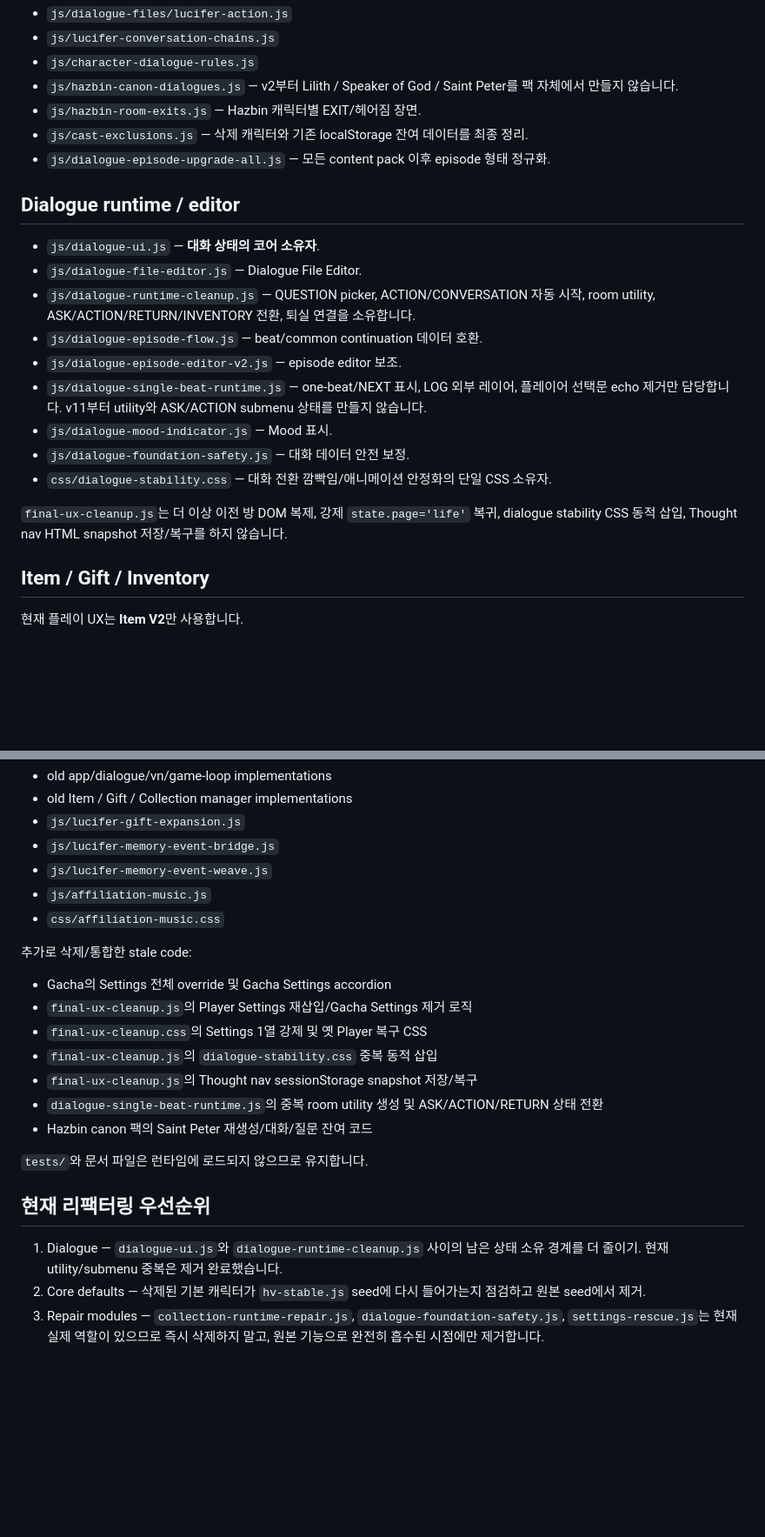
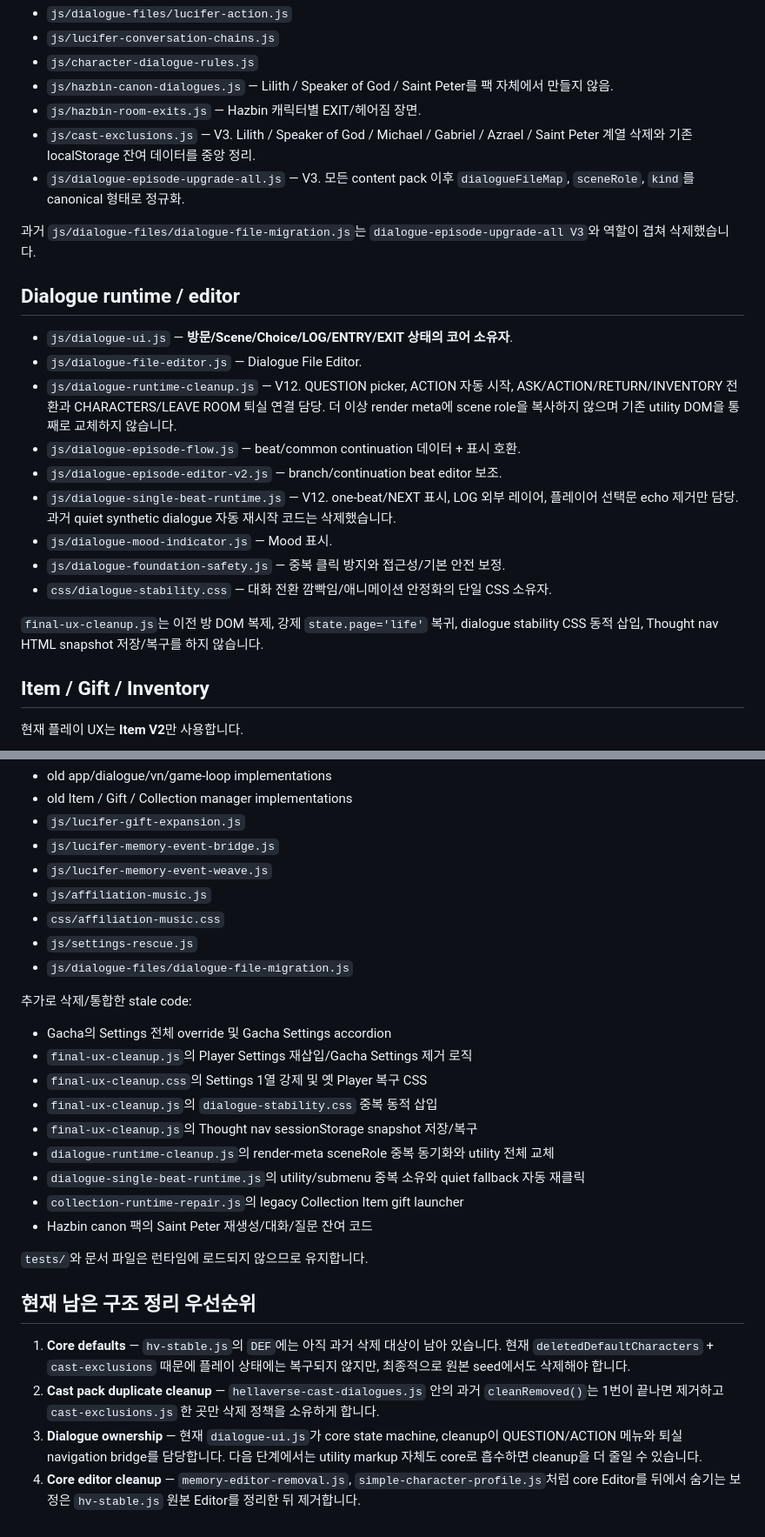
Before and after one commit to hiyena0502-dotcom/hellaverse_, a Markdown page: docs/FILE_MAP.md, 2 parts joined by grey strips. Shown at 87% size. GitHub-like rendering; blank space fills up the shorter version.

Commit message:
Update file map after runtime cleanup

```diff
--- a/docs/FILE_MAP.md
+++ b/docs/FILE_MAP.md
@@ -24,24 +24,26 @@
 - `js/dialogue-files/lucifer-action.js`
 - `js/lucifer-conversation-chains.js`
 - `js/character-dialogue-rules.js`
-- `js/hazbin-canon-dialogues.js` — v2부터 Lilith / Speaker of God / Saint Peter를 팩 자체에서 만들지 않습니다.
+- `js/hazbin-canon-dialogues.js` — Lilith / Speaker of God / Saint Peter를 팩 자체에서 만들지 않음.
 - `js/hazbin-room-exits.js` — Hazbin 캐릭터별 EXIT/헤어짐 장면.
-- `js/cast-exclusions.js` — 삭제 캐릭터와 기존 localStorage 잔여 데이터를 최종 정리.
-- `js/dialogue-episode-upgrade-all.js` — 모든 content pack 이후 episode 형태 정규화.
+- `js/cast-exclusions.js` — V3. Lilith / Speaker of God / Michael / Gabriel / Azrael / Saint Peter 계열 삭제와 기존 localStorage 잔여 데이터를 중앙 정리.
+- `js/dialogue-episode-upgrade-all.js` — V3. 모든 content pack 이후 `dialogueFileMap`, `sceneRole`, `kind`를 canonical 형태로 정규화.
+
+과거 `js/dialogue-files/dialogue-file-migration.js`는 `dialogue-episode-upgrade-all V3`와 역할이 겹쳐 삭제했습니다.
 
 ## Dialogue runtime / editor
 
-- `js/dialogue-ui.js` — **대화 상태의 코어 소유자**.
+- `js/dialogue-ui.js` — **방문/Scene/Choice/LOG/ENTRY/EXIT 상태의 코어 소유자**.
 - `js/dialogue-file-editor.js` — Dialogue File Editor.
-- `js/dialogue-runtime-cleanup.js` — QUESTION picker, ACTION/CONVERSATION 자동 시작, room utility, ASK/ACTION/RETURN/INVENTORY 전환, 퇴실 연결을 소유합니다.
-- `js/dialogue-episode-flow.js` — beat/common continuation 데이터 호환.
-- `js/dialogue-episode-editor-v2.js` — episode editor 보조.
-- `js/dialogue-single-beat-runtime.js` — one-beat/NEXT 표시, LOG 외부 레이어, 플레이어 선택문 echo 제거만 담당합니다. v11부터 utility와 ASK/ACTION submenu 상태를 만들지 않습니다.
+- `js/dialogue-runtime-cleanup.js` — V12. QUESTION picker, ACTION 자동 시작, ASK/ACTION/RETURN/INVENTORY 전환과 CHARACTERS/LEAVE ROOM 퇴실 연결 담당. 더 이상 render meta에 scene role을 복사하지 않으며 기존 utility DOM을 통째로 교체하지 않습니다.
+- `js/dialogue-episode-flow.js` — beat/common continuation 데이터 + 표시 호환.
+- `js/dialogue-episode-editor-v2.js` — branch/continuation beat editor 보조.
+- `js/dialogue-single-beat-runtime.js` — V12. one-beat/NEXT 표시, LOG 외부 레이어, 플레이어 선택문 echo 제거만 담당. 과거 quiet synthetic dialogue 자동 재시작 코드는 삭제했습니다.
 - `js/dialogue-mood-indicator.js` — Mood 표시.
-- `js/dialogue-foundation-safety.js` — 대화 데이터 안전 보정.
+- `js/dialogue-foundation-safety.js` — 중복 클릭 방지와 접근성/기본 안전 보정.
 - `css/dialogue-stability.css` — 대화 전환 깜빡임/애니메이션 안정화의 단일 CSS 소유자.
 
-`final-ux-cleanup.js`는 더 이상 이전 방 DOM 복제, 강제 `state.page='life'` 복귀, dialogue stability CSS 동적 삽입, Thought nav HTML snapshot 저장/복구를 하지 않습니다.
+`final-ux-cleanup.js`는 이전 방 DOM 복제, 강제 `state.page='life'` 복귀, dialogue stability CSS 동적 삽입, Thought nav HTML snapshot 저장/복구를 하지 않습니다.
 
 ## Item / Gift / Inventory
 
@@ -116,6 +119,8 @@ Thought Settings는 Settings DOM 삽입 순서에 의존하지 않습니다. Set
 - `js/lucifer-memory-event-weave.js`
 - `js/affiliation-music.js`
 - `css/affiliation-music.css`
+- `js/settings-rescue.js`
+- `js/dialogue-files/dialogue-file-migration.js`
 
 추가로 삭제/통합한 stale code:
 
@@ -124,13 +129,16 @@ Thought Settings는 Settings DOM 삽입 순서에 의존하지 않습니다. Set
 - `final-ux-cleanup.css`의 Settings 1열 강제 및 옛 Player 복구 CSS
 - `final-ux-cleanup.js`의 `dialogue-stability.css` 중복 동적 삽입
 - `final-ux-cleanup.js`의 Thought nav sessionStorage snapshot 저장/복구
-- `dialogue-single-beat-runtime.js`의 중복 room utility 생성 및 ASK/ACTION/RETURN 상태 전환
+- `dialogue-runtime-cleanup.js`의 render-meta sceneRole 중복 동기화와 utility 전체 교체
+- `dialogue-single-beat-runtime.js`의 utility/submenu 중복 소유와 quiet fallback 자동 재클릭
+- `collection-runtime-repair.js`의 legacy Collection Item gift launcher
 - Hazbin canon 팩의 Saint Peter 재생성/대화/질문 잔여 코드
 
 `tests/`와 문서 파일은 런타임에 로드되지 않으므로 유지합니다.
 
-## 현재 리팩터링 우선순위
+## 현재 남은 구조 정리 우선순위
 
-1. Dialogue — `dialogue-ui.js`와 `dialogue-runtime-cleanup.js` 사이의 남은 상태 소유 경계를 더 줄이기. 현재 utility/submenu 중복은 제거 완료했습니다.
-2. Core defaults — 삭제된 기본 캐릭터가 `hv-stable.js` seed에 다시 들어가는지 점검하고 원본 seed에서 제거.
-3. Repair modules — `collection-runtime-repair.js`, `dialogue-foundation-safety.js`, `settings-rescue.js`는 현재 실제 역할이 있으므로 즉시 삭제하지 말고, 원본 기능으로 완전히 흡수된 시점에만 제거합니다.
+1. **Core defaults** — `hv-stable.js`의 `DEF`에는 아직 과거 삭제 대상이 남아 있습니다. 현재 `deletedDefaultCharacters` + `cast-exclusions` 때문에 플레이 상태에는 복구되지 않지만, 최종적으로 원본 seed에서도 삭제해야 합니다.
+2. **Cast pack duplicate cleanup** — `hellaverse-cast-dialogues.js` 안의 과거 `cleanRemoved()`는 1번이 끝나면 제거하고 `cast-exclusions.js` 한 곳만 삭제 정책을 소유하게 합니다.
+3. **Dialogue ownership** — 현재 `dialogue-ui.js`가 core state machine, cleanup이 QUESTION/ACTION 메뉴와 퇴실 navigation bridge를 담당합니다. 다음 단계에서는 utility markup 자체도 core로 흡수하면 cleanup을 더 줄일 수 있습니다.
+4. **Core editor cleanup** — `memory-editor-removal.js`, `simple-character-profile.js`처럼 core Editor를 뒤에서 숨기는 보정은 `hv-stable.js` 원본 Editor를 정리한 뒤 제거합니다.
```
Also changed, not shown: other parts of docs/FILE_MAP.md (+9 -8 lines).
